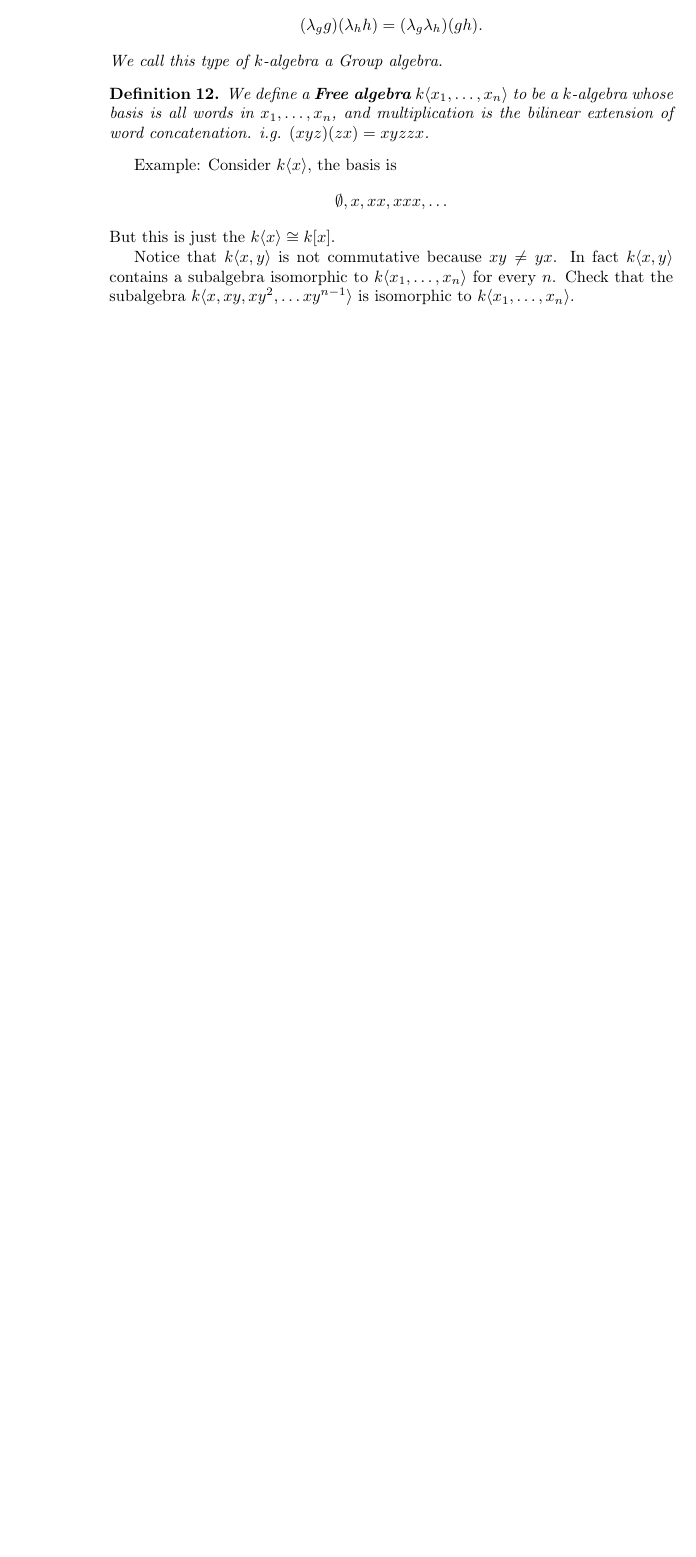
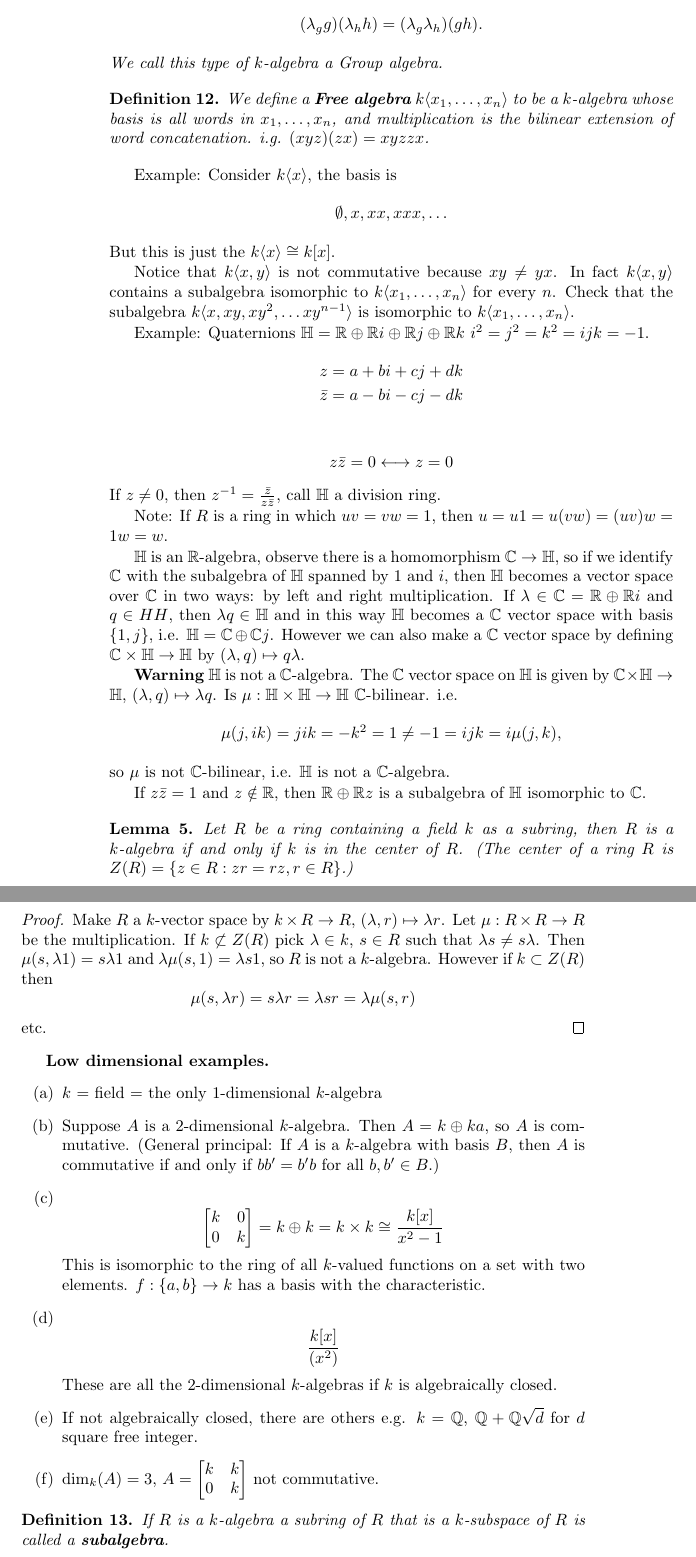
Before and after one commit to ohanar/math_504_notes, a LaTeX book (notes.tex, which reads macros.sty, rings.tex): part of page 4 of 4 before the commit and two parts of pages 4 and 5 of 7 after it, the two joined at a grey line, cut so that both start at the same text, the shorter picture padded with empty space. Compiled offline with pdfLaTeX.

Commit message:
10/01/2012

```diff
--- a/macros.sty
+++ b/macros.sty
@@ -1,3 +1,5 @@
+\author{R. Andrew Ohana}
+
 \usepackage{amsmath}
 \usepackage{amssymb}
 \usepackage{amsthm}
@@ -10,6 +12,8 @@
 \newcommand{\CC}{\mathbb{C}}
 \newcommand{\FF}{\mathbb{F}}
 
+\newcommand{\op}{\text{op}}
+
 \renewcommand{\theenumi}{(\alph{enumi})}
 \renewcommand{\labelenumi}{\theenumi}
 
@@ -19,6 +23,8 @@
 \newtheorem{cor}{Corollary}
 
 \DeclareMathOperator{\im}{im}
+\DeclareMathOperator{\End}{End}
+\DeclareMathOperator{\Id}{Id}
 
 \newcommand{\bt}[1]{\textbf{#1}}
 \newcommand{\bs}[1]{\boldsymbol{#1}}
--- a/rings.tex
+++ b/rings.tex
@@ -202,3 +202,75 @@
   $k\langle x_1, \ldots, x_n\rangle$ for every $n$. Check that the subalgebra
   $k\langle x, xy, xy^2, \ldots xy^{n-1} \rangle$ is isomorphic to
   $k\langle x_1, \ldots, x_n \rangle$.
+
+  Example: Quaternions $\HH = \RR \oplus \RR i \oplus \RR j \oplus \RR k$
+  $i^2 = j^2 = k^2 = ijk = -1$.
+  \begin{align*}
+    z &= a + bi + cj + dk \\
+    \bar{z} &= a - bi - cj - dk \\
+  \end{align*}
+  \[ z\bar{z} = 0 \longleftrightarrow  z = 0 \]
+  If $z\neq 0$, then $z^{-1} = \frac{\bar{z}}{z\bar{z}}$, call $\HH$ a division
+  ring.
+
+  Note: If $R$ is a ring in which $uv = vw = 1$, then
+  $u = u1 = u(vw) = (uv)w = 1w = w$.
+
+  $\HH$ is an $\RR$-algebra, observe there is a homomorphism $\CC\to \HH$, so
+  if we identify $\CC$ with the subalgebra of $\HH$ spanned by $1$ and $i$,
+  then $\HH$ becomes a vector space over $\CC$ in two ways: by left and right
+  multiplication. If $\lambda \in \CC = \RR \oplus \RR i$ and $q \in HH$, then
+  $\lambda q \in \HH$ and in this way $\HH$ becomes a $\CC$ vector space with
+  basis $\{1,j\}$, i.e. $\HH = \CC \oplus \CC j$. However we can also make a
+  $\CC$ vector space by defining  $\CC\times \HH \to \HH$ by
+  $(\lambda,q) \mapsto q \lambda$.
+
+  \bt{Warning} $\HH$ is not a $\CC$-algebra. The $\CC$ vector space on $\HH$ is
+  given by $\CC \times \HH \to \HH$, $(\lambda, q) \mapsto \lambda q$. Is
+  $\mu:\HH \times \HH \to \HH$ $\CC$-bilinear. i.e.
+  \[ \mu(j,ik) = jik = -k^2 = 1 \neq -1 = ijk = i\mu(j,k), \]
+  so $\mu$ is not $\CC$-bilinear, i.e. $\HH$ is not a $\CC$-algebra.
+
+  If $z\bar{z} = 1$ and $z \notin \RR$, then $\RR \oplus \RR z$ is a subalgebra of
+  $\HH$ isomorphic to $\CC$.
+
+  \begin{lemma}
+    Let $R$ be a ring containing a field $k$ as a subring, then $R$ is a
+    $k$-algebra if and only if $k$ is in the center of $R$. (The center of a
+    ring $R$ is $Z(R) = \{z\in R: zr=rz, r \in R\}$.)
+  \end{lemma}
+  \begin{proof}
+    Make $R$ a $k$-vector space by $k\times R \to R$,
+    $(\lambda,r) \mapsto \lambda r$. Let $\mu: R \times R \to R$ be the
+    multiplication. If $k \not\subset Z(R)$ pick $\lambda \in k$, $s\in R$ such
+    that $\lambda s \neq s\lambda$. Then $\mu(s,\lambda 1) = s \lambda 1$ and
+    $\lambda\mu(s,1) = \lambda s 1$, so $R$ is not a $k$-algebra. However if
+    $k \subset Z(R)$ then
+    \[\mu(s,\lambda r) = s\lambda r = \lambda sr = \lambda\mu(s,r)\]
+    etc.
+  \end{proof}
+
+  \bt{Low dimensional examples.}
+  \begin{enumerate}
+    \item $k$ = field = the only 1-dimensional $k$-algebra
+    \item Suppose $A$ is a 2-dimensional $k$-algebra. Then $A = k\oplus ka$,
+      so $A$ is commutative. (General principal: If $A$ is a $k$-algebra with
+      basis $B$, then $A$ is commutative if and only if $bb' = b'b$ for all
+      $b,b' \in B$.)
+    \item \[\begin{bmatrix} k & 0 \\ 0 & k \end{bmatrix} = k\oplus k
+      = k\times k \cong \frac{k[x]}{x^2-1}\]
+      This is isomorphic to the ring of all $k$-valued functions on a set with
+      two elements. $f:\{a,b\} \to k$ has a basis with the characteristic.
+    \item \[\frac{k[x]}{(x^2)}\]
+      These are all the 2-dimensional $k$-algebras if $k$ is algebraically
+      closed.
+    \item If not algebraically closed, there are others e.g. $k = \QQ$,
+      $\QQ + \QQ\sqrt{d}$ for $d$ square free integer.
+    \item $\dim_k(A) = 3$, $A = \begin{bmatrix} k & k \\ 0 & k\end{bmatrix}$
+      not commutative.
+  \end{enumerate}
+
+  \begin{define}
+    If $R$ is a $k$-algebra a subring of $R$ that is a $k$-subspace of $R$ is
+    called a \bt{subalgebra}.
+  \end{define}
```
Also changed, not shown: modules.tex (added, +15 -0 lines), notes.tex (+1 -0 lines), rings.tex (10 more changed lines).
